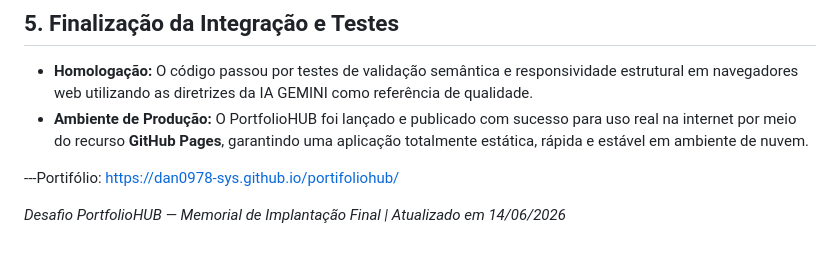
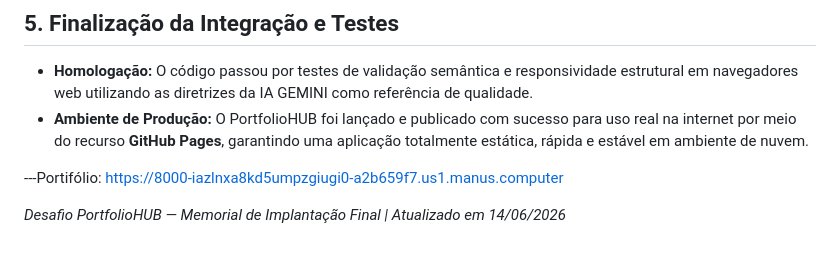
Before and after one commit to dan0978-sys/portifoliohub, a Markdown page: README.md, the part around the change. GitHub-like rendering.

```diff
--- a/README.md
+++ b/README.md
@@ -34,7 +34,7 @@ O gerenciamento e rastreabilidade do código do PortfolioHUB foram mantidos atra
 * **Homologação:** O código passou por testes de validação semântica e responsividade estrutural em navegadores web utilizando as diretrizes da IA GEMINI como referência de qualidade.
 * **Ambiente de Produção:** O PortfolioHUB foi lançado e publicado com sucesso para uso real na internet por meio do recurso **GitHub Pages**, garantindo uma aplicação totalmente estática, rápida e estável em ambiente de nuvem.
 
----Portifólio: https://dan0978-sys.github.io/portifoliohub/
+---Portifólio: https://8000-iazlnxa8kd5umpzgiugi0-a2b659f7.us1.manus.computer
 
 
 *Desafio PortfolioHUB — Memorial de Implantação Final | Atualizado em 14/06/2026*
```
